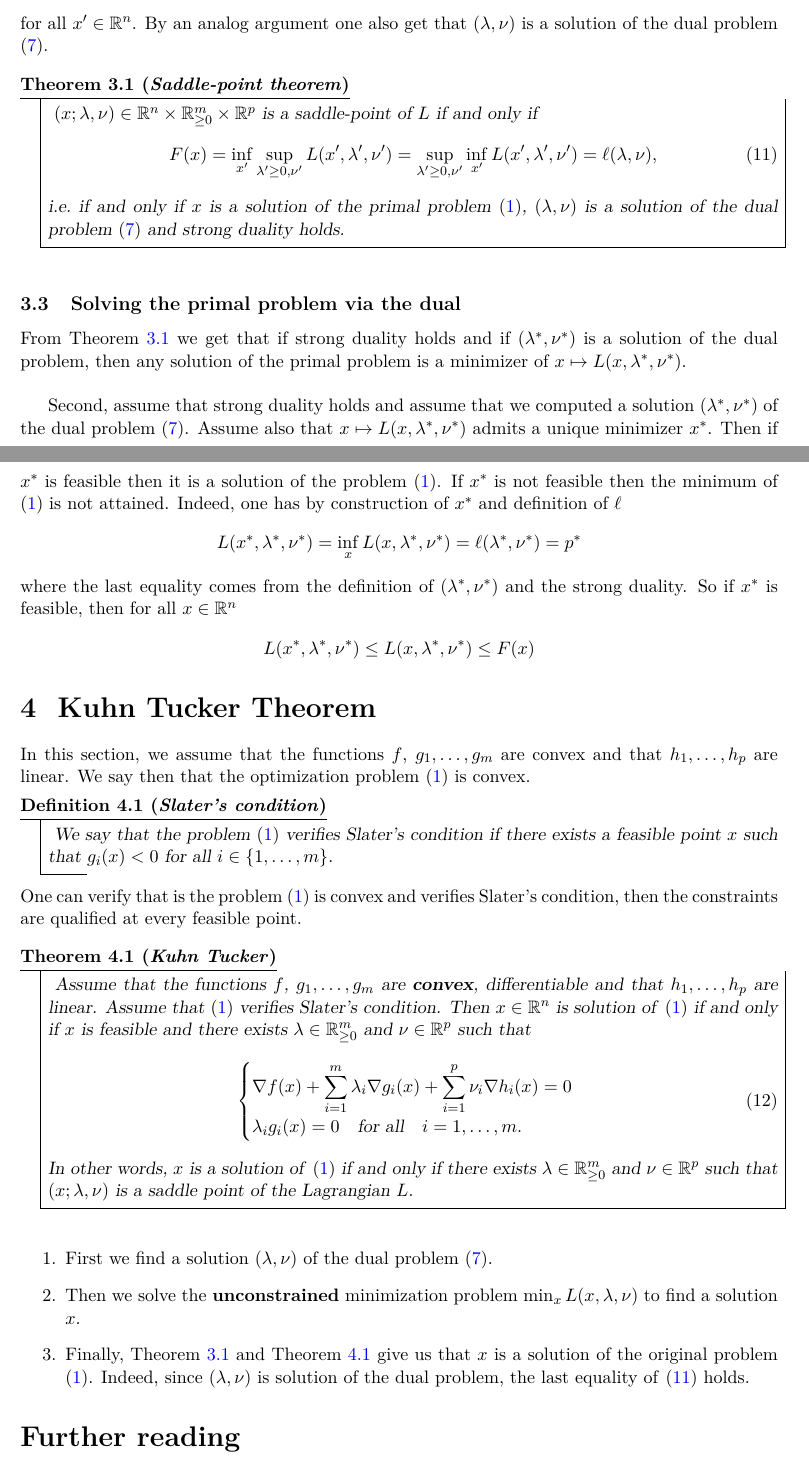
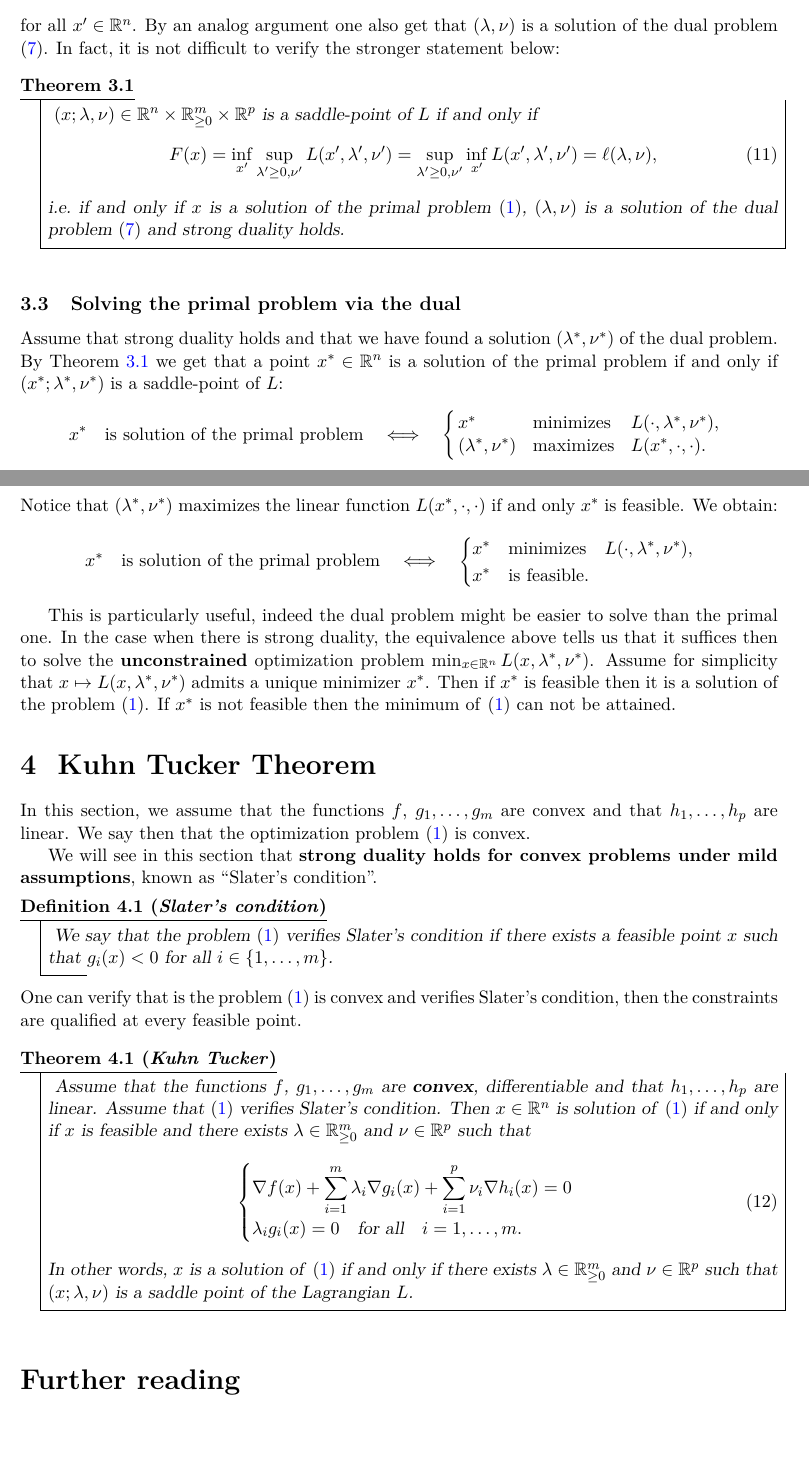
Before and after one commit to leomiolane/linalg-for-ds, a LaTeX document (lecture_10/lecture_10.tex): two parts of pages 4 and 5 of 6, joined at a grey line, cut so that both start at the same text, the shorter picture padded with empty space. The pictures show the PDF file lecture_10/lecture_10.pdf that the author committed with the source.

Commit message:
corrections

```diff
--- a/lecture_10/lecture_10.tex
+++ b/lecture_10/lecture_10.tex
@@ -114,10 +114,11 @@ We will only cover the case where the equality constraints are linear, i.e. $h_i
 This generalize to the case \eqref{eq:problem} where we have multiple constraints:
 
 \begin{definition}
-	We say that the constraints are \emph{qualified} at $x \in F$ if there exists a vector $v \in \R^n$ such that
+	We say that the constraints are \emph{qualified} at $x \in F$ if there exists a vector $v \in \R^n$ such that $\langle v, \nabla h_i \rangle = 0$ for all $i=1, \dots, p$ and such that
+	for all $i = 1, \dots, m$ we have either
 	\begin{itemize}
-		\item $\langle v, \nabla g_i \rangle < 0$ for all $i=1,\dots, m$.
-		\item $\langle v, \nabla h_i \rangle = 0$ for all $i=1, \dots, p$.
+		\item $\langle v, \nabla g_i \rangle < 0$
+		\item or $\langle v, \nabla g_i \rangle \leq 0$, and $g_i$ is affine.
 	\end{itemize}
 \end{definition}
 
@@ -208,8 +209,9 @@ $$
 F(x) \leq L(x,\lambda,\nu) \leq L(x',\lambda,\nu) \leq F(x')
 $$
 for all $x' \in \R^n$. By an analog argument one also get that $(\lambda,\nu)$ is a solution of the dual problem \eqref{eq:dual_problem}.
+In fact, it is not difficult to verify the stronger statement below:
 
-\begin{theorem}[Saddle-point theorem]\label{th:saddle}
+\begin{theorem}\label{th:saddle}
 	$(x; \lambda,\nu) \in \R^n \times \R_{\geq 0}^m \times \R^p$ is a saddle-point of $L$ if and only if
 	\begin{equation}\label{eq:th_saddle}
 	F(x)
@@ -226,24 +228,40 @@ for all $x' \in \R^n$. By an analog argument one also get that $(\lambda,\nu)$ i
 
 \subsection{Solving the primal problem via the dual}
 
-From Theorem \ref{th:saddle} we get that if strong duality holds and if $(\lambda^*,\nu^*)$ is a solution of the dual problem, then any solution of the primal problem is a minimizer of $x \mapsto L(x,\lambda^*,\nu^*)$.
-\\
+Assume that strong duality holds and that we have found a solution $(\lambda^*,\nu^*)$ of the dual problem.
+By Theorem \ref{th:saddle} we get that a point $x^* \in \R^n$ is a solution of the primal problem if and only if $(x^*;\lambda^*,\nu^*)$ is a saddle-point of $L$:
+$$
+x^* \quad \text{is solution of the primal problem} \quad
+\Longleftrightarrow
+\quad
+\left\{
+	\!\!
+\begin{array}{lll}
+	x^* & \text{minimizes} & L(\cdot, \lambda^*,\nu^*), \\
+	(\lambda^*,\nu^*) & \text{maximizes} & L(x^*, \cdot, \cdot).
+\end{array}
+\right.
+$$
+Notice that $(\lambda^*,\nu^*)$ maximizes the linear function $L(x^*, \cdot,\cdot)$ if and only $x^*$ is feasible. We obtain:
+$$
+x^* \quad \text{is solution of the primal problem} \quad
+\Longleftrightarrow
+\quad
+\begin{cases}
+	x^* \quad \text{minimizes} \quad L(\cdot, \lambda^*,\nu^*), \\
+	x^* \quad \text{is feasible.}
+\end{cases}
+$$
 
-Assume that strong duality holds and assume that we computed a solution $(\lambda^*,\nu^*)$ of the dual problem \eqref{eq:dual_problem}. Assume also that $x \mapsto L(x,\lambda^*,\nu^*)$ admits a unique minimizer $x^*$. Then if $x^*$ is feasible then it is a solution of the problem \eqref{eq:problem}. If $x^*$ is not feasible then the minimum of \eqref{eq:problem} is not attained. Indeed, one has by construction of $x^*$ and definition of $\ell$
-$$
-L(x^*,\lambda^*,\nu^*) = \inf_{x} L(x,\lambda^*,\nu^*) = \ell(\lambda^*,\nu^*) = p^*
-$$
-where the last equality comes from the definition of $(\lambda^*,\nu^*)$ and the strong duality.
-%So if $x^*$ is feasible, then
-%for all $x \in \R^n$
-%$$
-%L(x^*,\lambda^*,\nu^*) \leq L(x,\lambda^*,\nu^*) \leq F(x)
-%$$
-
+This is particularly useful, indeed the dual problem might be easier to solve than the primal one. In the case when there is strong duality, the equivalence above tells us that it suffices then to solve the \textbf{unconstrained} optimization problem $\min_{x \in \R^n} L(x,\lambda^*,\nu^*)$.
+Assume for simplicity that $x \mapsto L(x,\lambda^*,\nu^*)$ admits a unique minimizer $x^*$. Then if $x^*$ is feasible then it is a solution of the problem \eqref{eq:problem}.
+If $x^*$ is not feasible then the minimum of \eqref{eq:problem} can not be attained.
 
 \section{Kuhn Tucker Theorem}
 
 In this section, we assume that the functions $f$, $g_1, \dots, g_m$ are convex and that $h_1, \dots, h_p$ are linear. We say then that the optimization problem \eqref{eq:problem} is convex.
+
+We will see in this section that \textbf{strong duality holds for convex problems under mild assumptions}, known as ``Slater's condition''.
 
 
 \begin{definition}[Slater's condition]
@@ -264,12 +282,6 @@ One can verify that is the problem \eqref{eq:problem} is convex and verifies Sla
 	In other words, $x$ is a solution of \eqref{eq:problem} if and only if there exists $\lambda \in \R_{\geq 0}^m$ and $\nu \in \R^p$ such that $(x; \lambda, \nu)$ is a saddle point of the Lagrangian $L$.
 \end{theorem}
 
-\begin{enumerate}
-	\item First we find a solution $(\lambda,\nu)$ of the dual problem \eqref{eq:dual_problem}.
-	\item Then we solve the \textbf{unconstrained} minimization problem $\min_x L(x,\lambda,\nu)$ to find a solution $x$.
-	\item Finally, Theorem \ref{th:saddle} and Theorem \ref{th:kuhn_tucker} give us that $x$ is a solution of the original problem \eqref{eq:problem}. Indeed, since $(\lambda,\nu)$ is solution of the dual problem, the last equality of \eqref{eq:th_saddle} holds.
-\end{enumerate}
-
 \section*{Further reading}
 
 See \cite{von2007tutorial} for a very nice introduction to spectral clustering and \cite{spielman2012spectral} for lecture notes on spectral graph theory.
```
Also changed, not shown: lecture_10/lecture_10.pdf.
